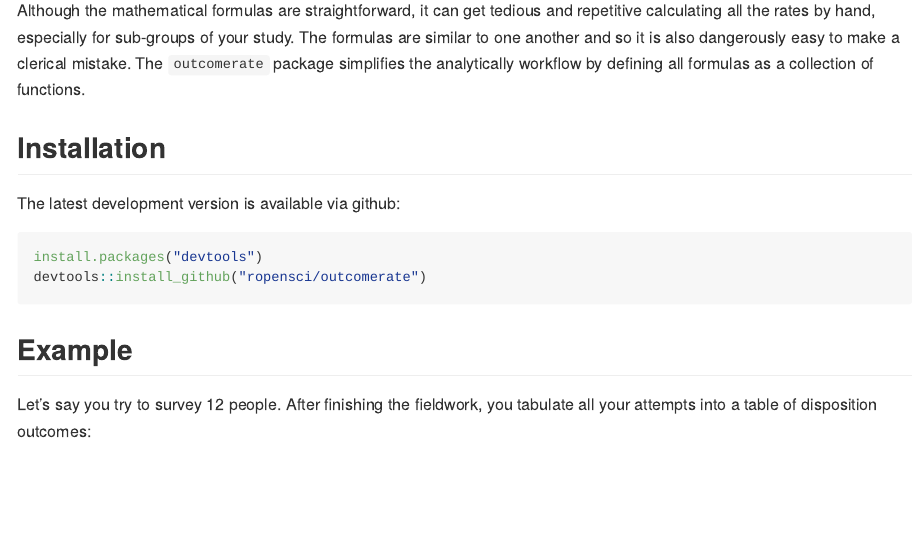
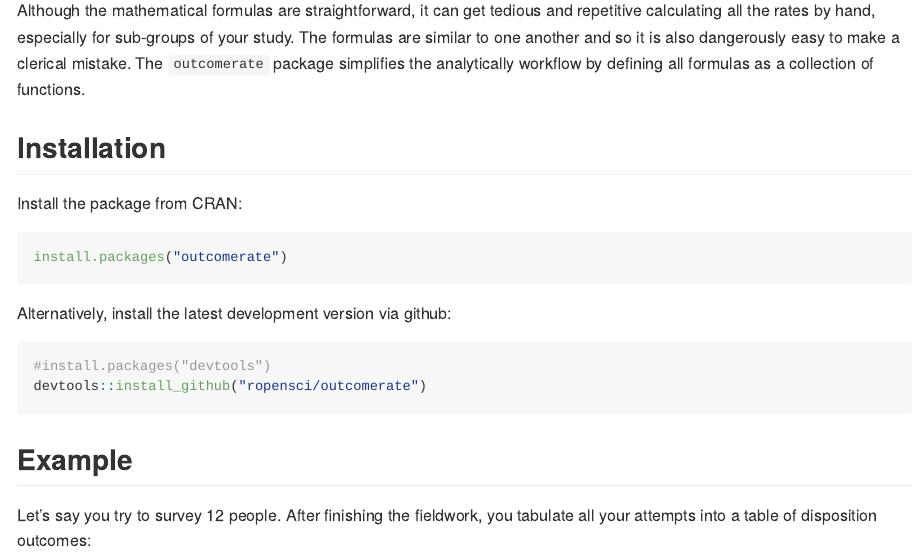
Before and after one commit to ropensci/outcomerate, an R Markdown document (README.Rmd): the page in a window 1100 px wide, from 180 px down. The pictures show the output file README.md that the author committed with the source, drawn offline in the style of GitHub; badge pictures from the web are left out.

Commit message:
Add badge and documentation on CRAN version

````diff
--- a/README.Rmd
+++ b/README.Rmd
@@ -24,10 +24,16 @@ Although the mathematical formulas are straightforward, it can get tedious and r
 ## Installation
 
 
-The latest development version is available via github:
+Install the package from CRAN:
 
 ``` r
-install.packages("devtools")
+install.packages("outcomerate")
+```
+
+Alternatively, install the latest development version via github:
+
+``` r
+#install.packages("devtools")
 devtools::install_github("ropensci/outcomerate")
 ```
 
````
Also changed, not shown: README.md, docs/pkgdown.yml, README.Rmd (2 more changed lines), 16 other files.
